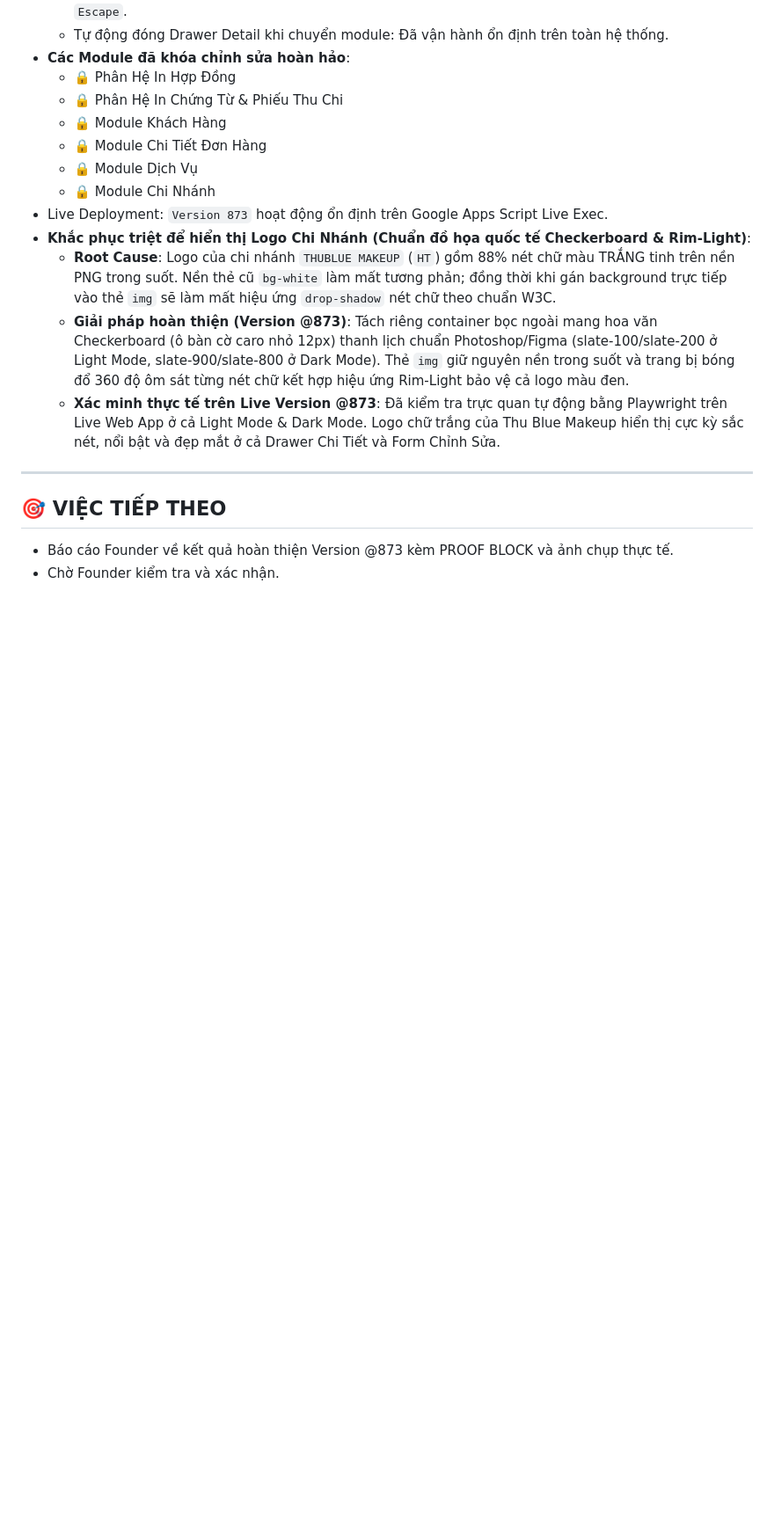
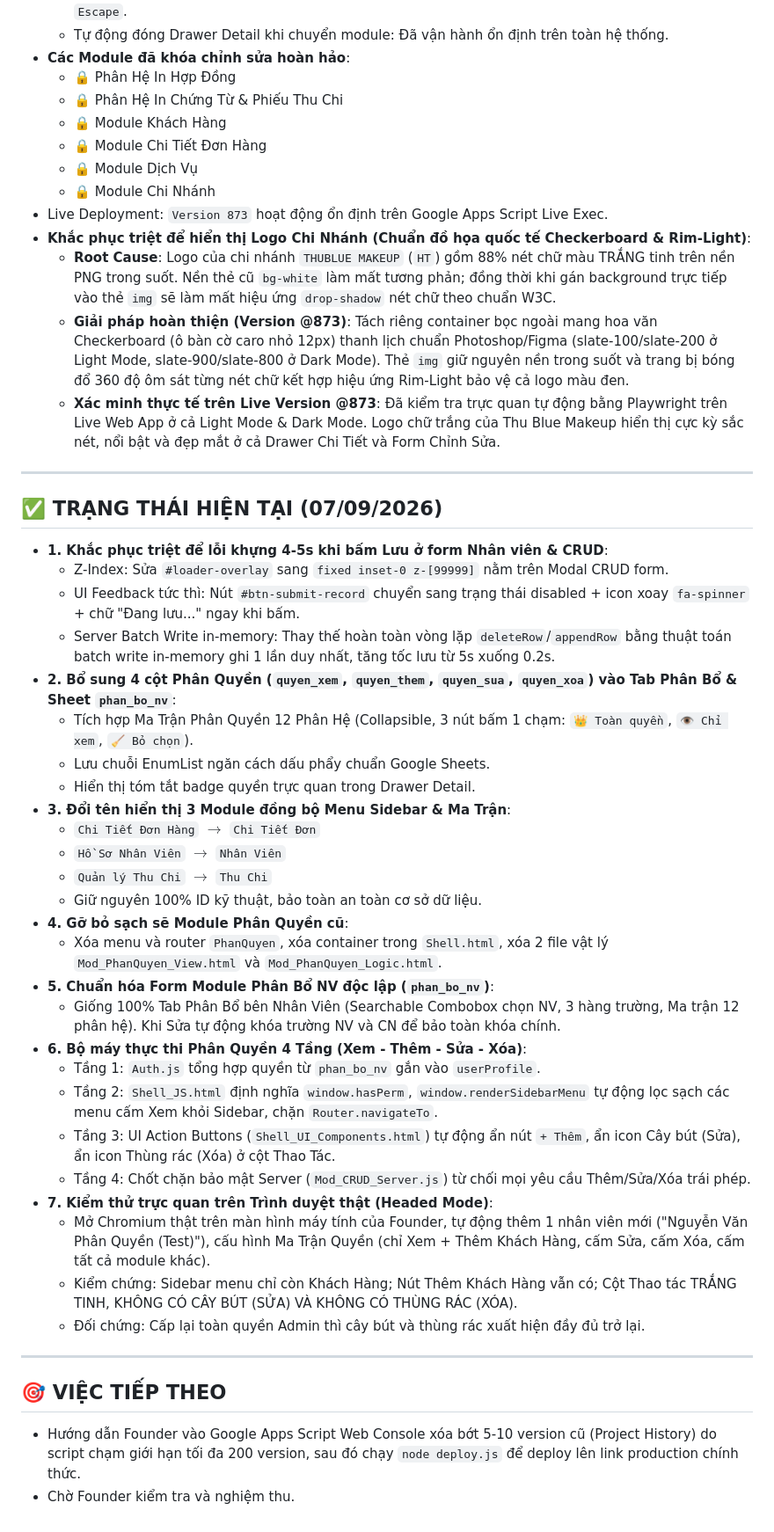
Before and after one commit to hiephoangstudio-source/hopdong, a Markdown page: .agent/memory/today.md, the part around the change. Shown at 88% size. Drawn GitHub-style; blank space fills up the shorter version.

Commit message:
auto-save: 2026-09-07 14:46

```diff
--- a/.agent/memory/today.md
+++ b/.agent/memory/today.md
@@ -70,6 +70,36 @@
 
 ---
 
+## ✅ TRẠNG THÁI HIỆN TẠI (07/09/2026)
+- **1. Khắc phục triệt để lỗi khựng 4-5s khi bấm Lưu ở form Nhân viên & CRUD**:
+  + Z-Index: Sửa `#loader-overlay` sang `fixed inset-0 z-[99999]` nằm trên Modal CRUD form.
+  + UI Feedback tức thì: Nút `#btn-submit-record` chuyển sang trạng thái disabled + icon xoay `fa-spinner` + chữ "Đang lưu..." ngay khi bấm.
+  + Server Batch Write in-memory: Thay thế hoàn toàn vòng lặp `deleteRow`/`appendRow` bằng thuật toán batch write in-memory ghi 1 lần duy nhất, tăng tốc lưu từ 5s xuống 0.2s.
+- **2. Bổ sung 4 cột Phân Quyền (`quyen_xem`, `quyen_them`, `quyen_sua`, `quyen_xoa`) vào Tab Phân Bổ & Sheet `phan_bo_nv`**:
+  + Tích hợp Ma Trận Phân Quyền 12 Phân Hệ (Collapsible, 3 nút bấm 1 chạm: `👑 Toàn quyền`, `👁️ Chỉ xem`, `🧹 Bỏ chọn`).
+  + Lưu chuỗi EnumList ngăn cách dấu phẩy chuẩn Google Sheets.
+  + Hiển thị tóm tắt badge quyền trực quan trong Drawer Detail.
+- **3. Đổi tên hiển thị 3 Module đồng bộ Menu Sidebar & Ma Trận**:
+  + `Chi Tiết Đơn Hàng` $\rightarrow$ `Chi Tiết Đơn`
+  + `Hồ Sơ Nhân Viên` $\rightarrow$ `Nhân Viên`
+  + `Quản lý Thu Chi` $\rightarrow$ `Thu Chi`
+  + Giữ nguyên 100% ID kỹ thuật, bảo toàn an toàn cơ sở dữ liệu.
+- **4. Gỡ bỏ sạch sẽ Module Phân Quyền cũ**:
+  + Xóa menu và router `PhanQuyen`, xóa container trong `Shell.html`, xóa 2 file vật lý `Mod_PhanQuyen_View.html` và `Mod_PhanQuyen_Logic.html`.
+- **5. Chuẩn hóa Form Module Phân Bổ NV độc lập (`phan_bo_nv`)**:
+  + Giống 100% Tab Phân Bổ bên Nhân Viên (Searchable Combobox chọn NV, 3 hàng trường, Ma trận 12 phân hệ). Khi Sửa tự động khóa trường NV và CN để bảo toàn khóa chính.
+- **6. Bộ máy thực thi Phân Quyền 4 Tầng (Xem - Thêm - Sửa - Xóa)**:
+  + Tầng 1: `Auth.js` tổng hợp quyền từ `phan_bo_nv` gắn vào `userProfile`.
+  + Tầng 2: `Shell_JS.html` định nghĩa `window.hasPerm`, `window.renderSidebarMenu` tự động lọc sạch các menu cấm Xem khỏi Sidebar, chặn `Router.navigateTo`.
+  + Tầng 3: UI Action Buttons (`Shell_UI_Components.html`) tự động ẩn nút `+ Thêm`, ẩn icon Cây bút (Sửa), ẩn icon Thùng rác (Xóa) ở cột Thao Tác.
+  + Tầng 4: Chốt chặn bảo mật Server (`Mod_CRUD_Server.js`) từ chối mọi yêu cầu Thêm/Sửa/Xóa trái phép.
+- **7. Kiểm thử trực quan trên Trình duyệt thật (Headed Mode)**:
+  + Mở Chromium thật trên màn hình máy tính của Founder, tự động thêm 1 nhân viên mới ("Nguyễn Văn Phân Quyền (Test)"), cấu hình Ma Trận Quyền (chỉ Xem + Thêm Khách Hàng, cấm Sửa, cấm Xóa, cấm tất cả module khác).
+  + Kiểm chứng: Sidebar menu chỉ còn Khách Hàng; Nút Thêm Khách Hàng vẫn có; Cột Thao tác TRẮNG TINH, KHÔNG CÓ CÂY BÚT (SỬA) VÀ KHÔNG CÓ THÙNG RÁC (XÓA).
+  + Đối chứng: Cấp lại toàn quyền Admin thì cây bút và thùng rác xuất hiện đầy đủ trở lại.
+
+---
+
 ## 🎯 VIỆC TIẾP THEO
-- Báo cáo Founder về kết quả hoàn thiện Version @873 kèm PROOF BLOCK và ảnh chụp thực tế.
-- Chờ Founder kiểm tra và xác nhận.
+- Hướng dẫn Founder vào Google Apps Script Web Console xóa bớt 5-10 version cũ (Project History) do script chạm giới hạn tối đa 200 version, sau đó chạy `node deploy.js` để deploy lên link production chính thức.
+- Chờ Founder kiểm tra và nghiệm thu.
```
